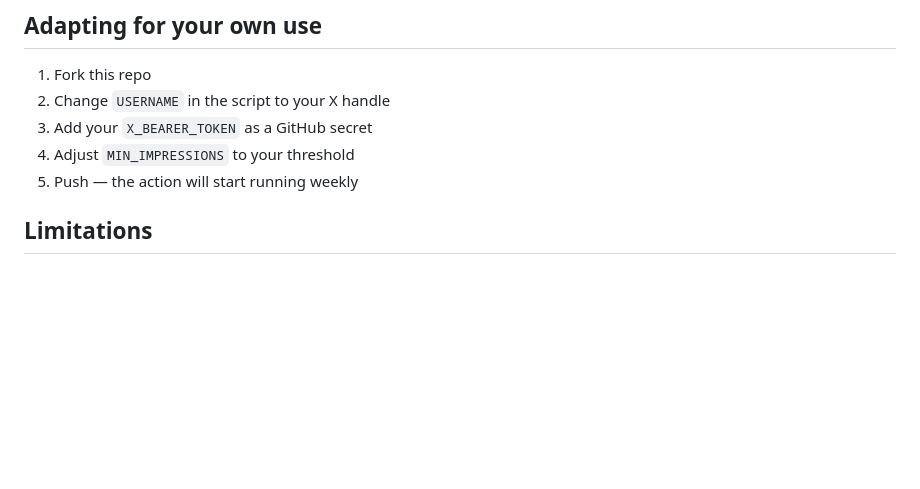
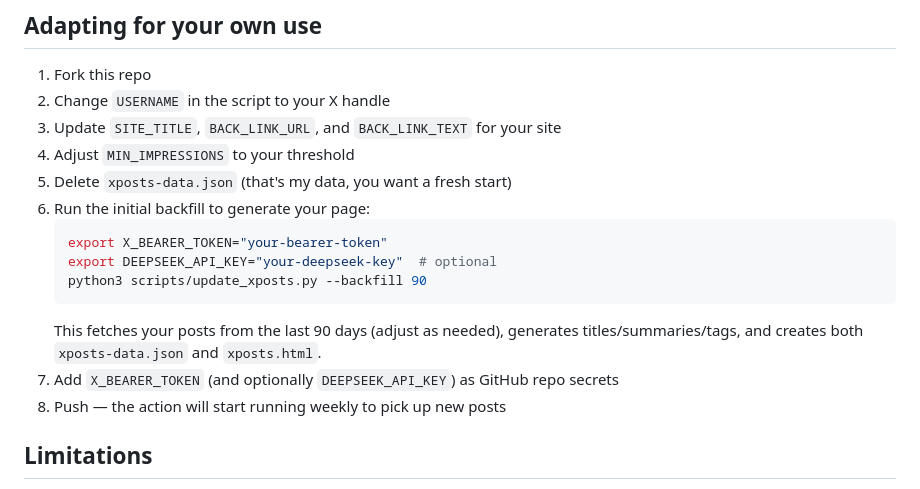
Before and after one commit to michaelpersonal/mywebsite, a Markdown page: scripts/README.md, the part around the change. Drawn GitHub-style; blank space fills up the shorter version.

Commit message:
docs: add initial page generation steps to README
Co-Authored-By: Claude Opus 4.6 <noreply@anthropic.com>

````diff
--- a/scripts/README.md
+++ b/scripts/README.md
@@ -94,9 +94,18 @@ X API (/search/recent, 7-day window)
 
 1. Fork this repo
 2. Change `USERNAME` in the script to your X handle
-3. Add your `X_BEARER_TOKEN` as a GitHub secret
+3. Update `SITE_TITLE`, `BACK_LINK_URL`, and `BACK_LINK_TEXT` for your site
 4. Adjust `MIN_IMPRESSIONS` to your threshold
-5. Push — the action will start running weekly
+5. Delete `xposts-data.json` (that's my data, you want a fresh start)
+6. Run the initial backfill to generate your page:
+   ```bash
+   export X_BEARER_TOKEN="your-bearer-token"
+   export DEEPSEEK_API_KEY="your-deepseek-key"  # optional
+   python3 scripts/update_xposts.py --backfill 90
+   ```
+   This fetches your posts from the last 90 days (adjust as needed), generates titles/summaries/tags, and creates both `xposts-data.json` and `xposts.html`.
+7. Add `X_BEARER_TOKEN` (and optionally `DEEPSEEK_API_KEY`) as GitHub repo secrets
+8. Push — the action will start running weekly to pick up new posts
 
 ## Limitations
 
````
